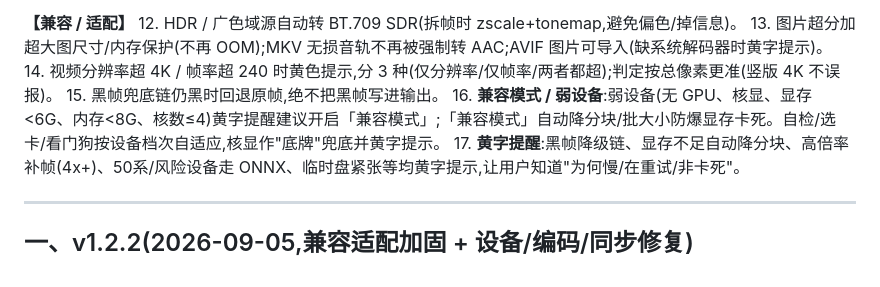
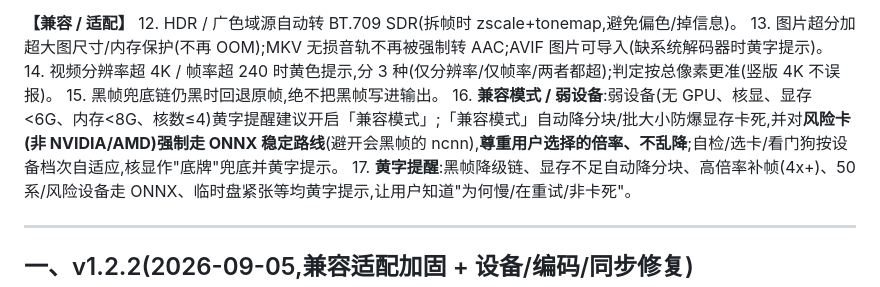
Before and after one commit to AlLHHH/ALH-Pro, a Markdown page: RELEASE_NOTES.md, the part around the change. Rendered like a GitHub page.

Commit message:
changelog: 兼容模式优化说明(风险卡强制ONNX/尊重倍率)

```diff
--- a/RELEASE_NOTES.md
+++ b/RELEASE_NOTES.md
@@ -27,7 +27,7 @@ ALH Pro v1.3.0 — 更新内容(❕最新说明)
 13. 图片超分加超大图尺寸/内存保护(不再 OOM);MKV 无损音轨不再被强制转 AAC;AVIF 图片可导入(缺系统解码器时黄字提示)。
 14. 视频分辨率超 4K / 帧率超 240 时黄色提示,分 3 种(仅分辨率/仅帧率/两者都超);判定按总像素更准(竖版 4K 不误报)。
 15. 黑帧兜底链仍黑时回退原帧,绝不把黑帧写进输出。
-16. **兼容模式 / 弱设备**:弱设备(无 GPU、核显、显存<6G、内存<8G、核数≤4)黄字提醒建议开启「兼容模式」;「兼容模式」自动降分块/批大小防爆显存卡死。自检/选卡/看门狗按设备档次自适应,核显作"底牌"兜底并黄字提示。
+16. **兼容模式 / 弱设备**:弱设备(无 GPU、核显、显存<6G、内存<8G、核数≤4)黄字提醒建议开启「兼容模式」;「兼容模式」自动降分块/批大小防爆显存卡死,并对**风险卡(非 NVIDIA/AMD)强制走 ONNX 稳定路线**(避开会黑帧的 ncnn),**尊重用户选择的倍率、不乱降**;自检/选卡/看门狗按设备档次自适应,核显作"底牌"兜底并黄字提示。
 17. **黄字提醒**:黑帧降级链、显存不足自动降分块、高倍率补帧(4x+)、50系/风险设备走 ONNX、临时盘紧张等均黄字提示,让用户知道"为何慢/在重试/非卡死"。
 
 ---
```
